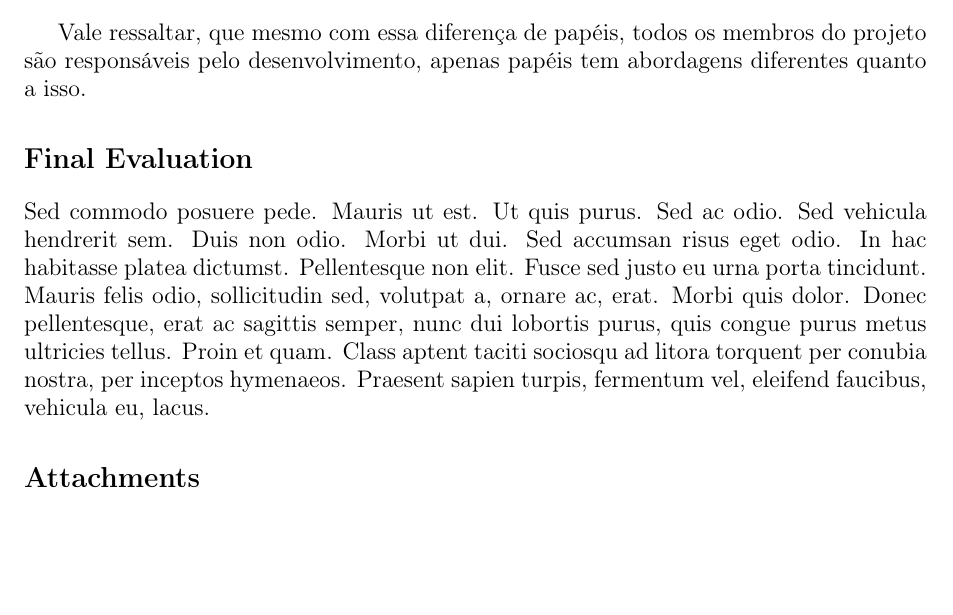
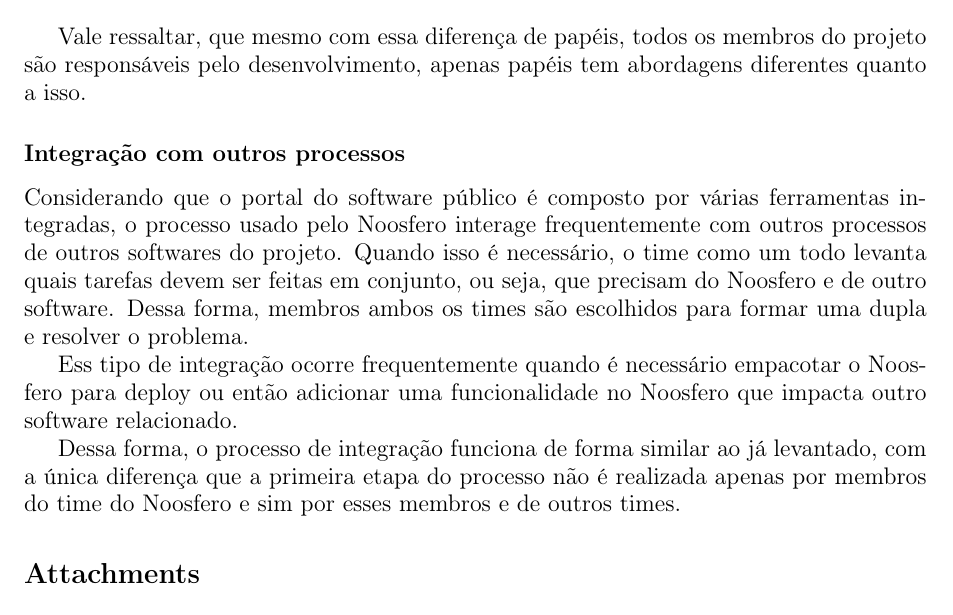
Before and after one commit to lucasmoura/mps_trabalho_02, a LaTeX document (trabalho_02.tex): part of page 5 of 5, cut so that both start at the same text, the shorter picture padded with empty space. Compiled offline with pdfLaTeX.

Commit message:
Adicionando processos de integração

```diff
--- a/trabalho_02.tex
+++ b/trabalho_02.tex
@@ -234,8 +234,23 @@
 projeto são responsáveis pelo desenvolvimento, apenas papéis tem abordagens
 diferentes quanto a isso.
 
-\section*{Final Evaluation}
-\lipsum[7]
+
+\subsection*{Integração com outros processos}
+
+Considerando que o portal do software público é composto por várias ferramentas
+integradas, o processo usado pelo Noosfero interage frequentemente com outros
+processos de outros softwares do projeto. Quando isso é necessário, o time como
+um todo levanta quais tarefas devem ser feitas em conjunto, ou seja, que
+precisam do Noosfero e de outro software. Dessa forma, membros ambos os times
+são escolhidos para formar uma dupla e resolver o problema.
+
+Ess tipo de integração ocorre frequentemente quando é necessário empacotar o
+Noosfero para deploy ou então adicionar uma funcionalidade no Noosfero que
+impacta outro software relacionado.
+
+Dessa forma, o processo de integração funciona de forma similar ao já levantado,
+com a única diferença que a primeira etapa do processo não é realizada apenas
+por membros do time do Noosfero e sim por esses membros e de outros times.
 
 \section*{Attachments}
 %Make sure to change these
```
